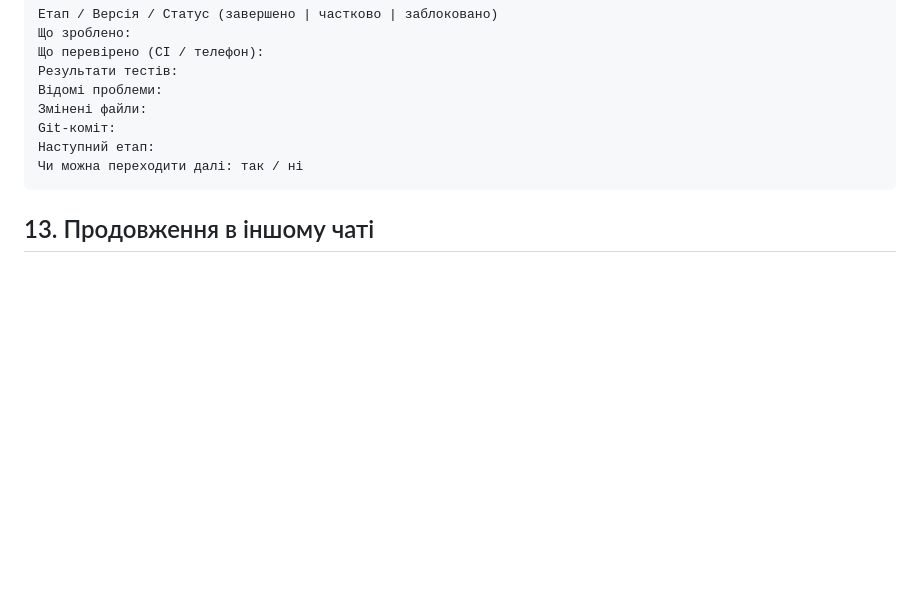
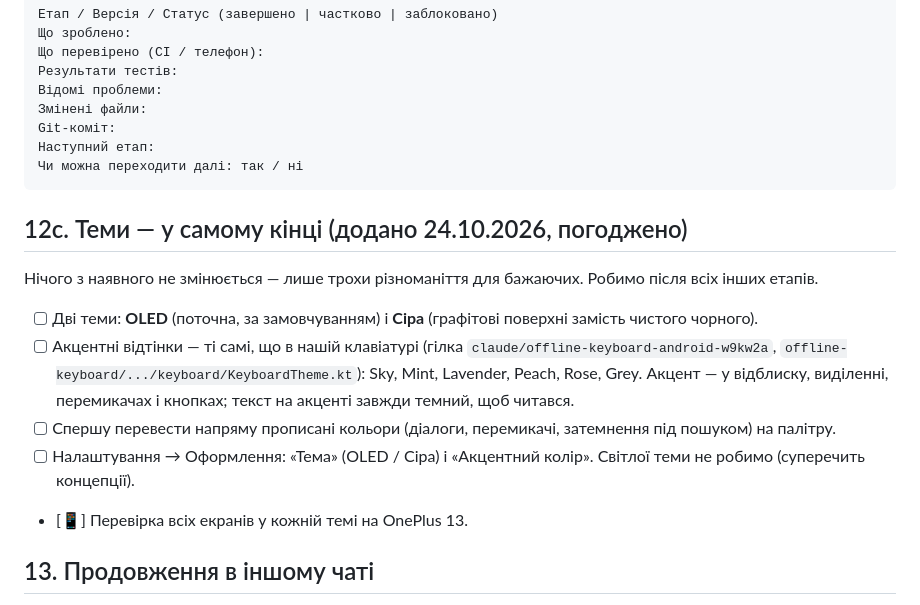
Before and after one commit to install-pixel/install-pixell, a Markdown page: blacklaunch/ROADMAP.md, the part around the change. Rendered like a GitHub page; blank space fills up the shorter version.

Commit message:
docs(roadmap): themes at the very end - OLED and grey with accent colours from the keyboard [skip ci]
Co-Authored-By: Claude Opus 5.5 <noreply@anthropic.com>
Claude-Session: https://claude.ai/code/session_01UxXYodF734GRzA8YooRTd2

````diff
--- a/blacklaunch/ROADMAP.md
+++ b/blacklaunch/ROADMAP.md
@@ -444,6 +444,16 @@ Git-коміт:
 Чи можна переходити далі: так / ні
 ```
 
+## 12c. Теми — у самому кінці (додано 24.10.2026, погоджено)
+Нічого з наявного не змінюється — лише трохи різноманіття для бажаючих. Робимо після всіх інших етапів.
+- [ ] Дві теми: **OLED** (поточна, за замовчуванням) і **Сіра** (графітові поверхні замість чистого чорного).
+- [ ] Акцентні відтінки — ті самі, що в нашій клавіатурі (гілка `claude/offline-keyboard-android-w9kw2a`,
+  `offline-keyboard/.../keyboard/KeyboardTheme.kt`): Sky, Mint, Lavender, Peach, Rose, Grey.
+  Акцент — у відблиску, виділенні, перемикачах і кнопках; текст на акценті завжди темний, щоб читався.
+- [ ] Спершу перевести напряму прописані кольори (діалоги, перемикачі, затемнення під пошуком) на палітру.
+- [ ] Налаштування → Оформлення: «Тема» (OLED / Сіра) і «Акцентний колір». Світлої теми не робимо (суперечить концепції).
+- [📱] Перевірка всіх екранів у кожній темі на OnePlus 13.
+
 ## 13. Продовження в іншому чаті
 
 «Ми продовжуємо BlackLaunch за `blacklaunch/ROADMAP.md`. Спочатку визнач поточний етап
````
